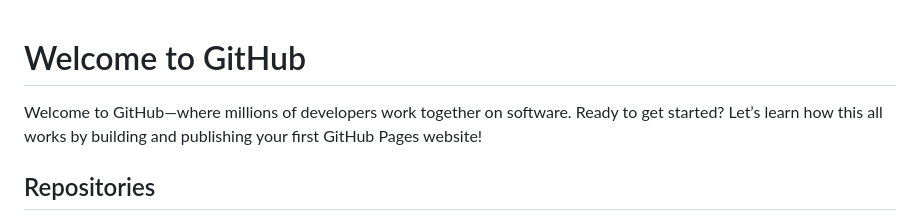
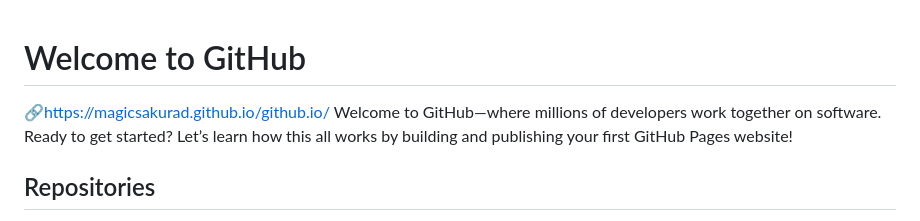
Before and after one commit to MagicCardcaptorSakura/MagicCardcaptorSakura.github.io, a Markdown page: README.md, the part around the change. Drawn GitHub-style.

```diff
--- a/README.md
+++ b/README.md
@@ -1,5 +1,5 @@
 # Welcome to GitHub
-
+🔗https://magicsakurad.github.io/github.io/
 Welcome to GitHub—where millions of developers work together on software. Ready to get started? Let’s learn how this all works by building and publishing your first GitHub Pages website!
 
 ## Repositories
```
